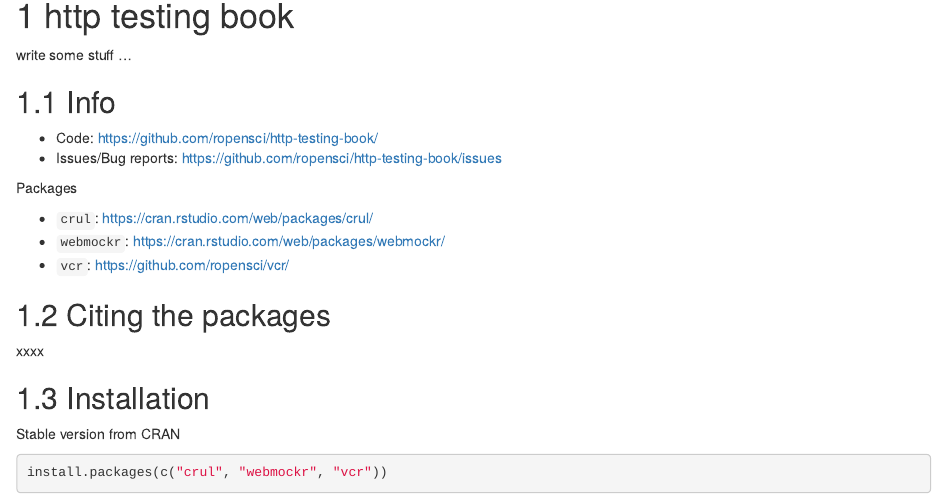
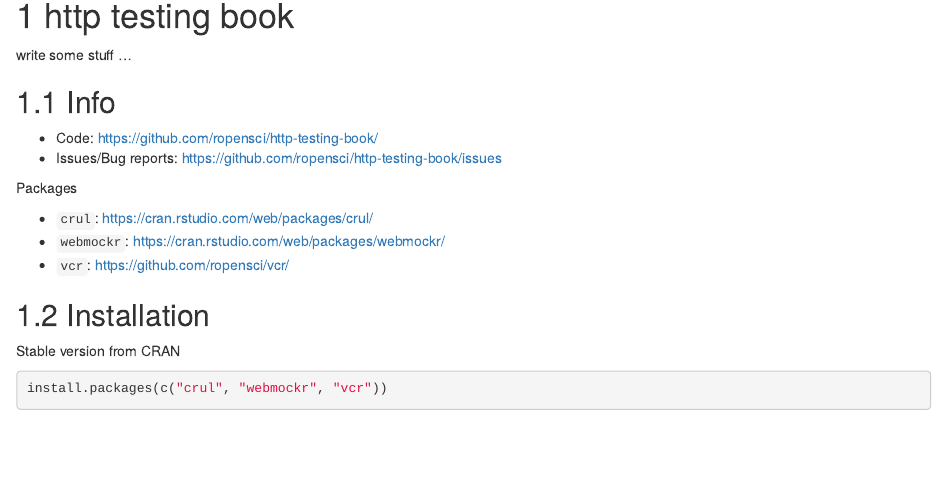
Before and after one commit to ropensci-books/http-testing, an R Markdown document (index.Rmd): the page in a window 1100 px wide, from 140 px down. Rendered offline with R 4.5, knitr and Pandoc, with nearby package versions; drawn as R Markdown's standard HTML page in place of the format the file asks for; a font, style sheet, LaTeX package, included part or bibliography that could not be used is replaced or left out.

```diff
--- a/index.Rmd
+++ b/index.Rmd
@@ -26,10 +26,6 @@
 * `webmockr`: <https://cran.rstudio.com/web/packages/webmockr/>
 * `vcr`: <https://github.com/ropensci/vcr/>
 
-## Citing the packages
-
-xxxx
-
 ## Installation
 
 Stable version from CRAN
```
Also changed, not shown: docs/search_index.json, 10 other files.
